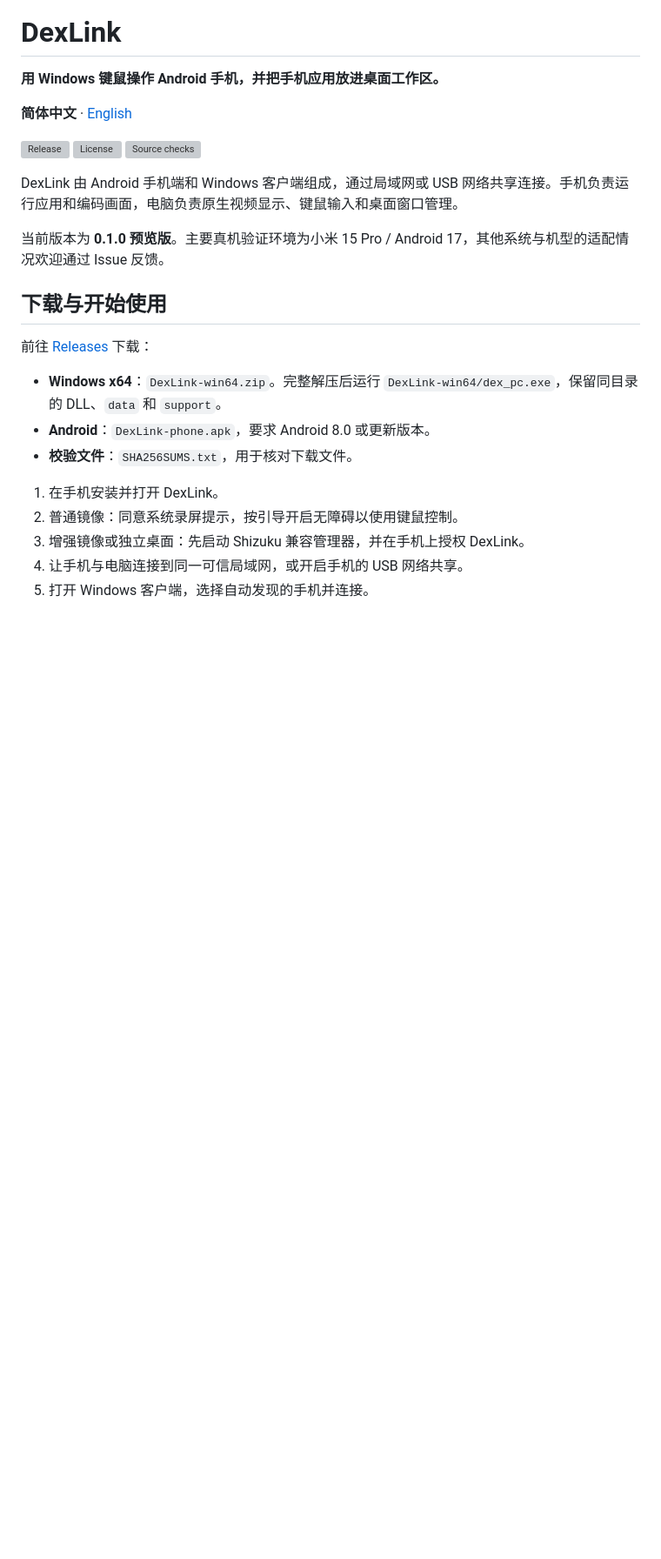
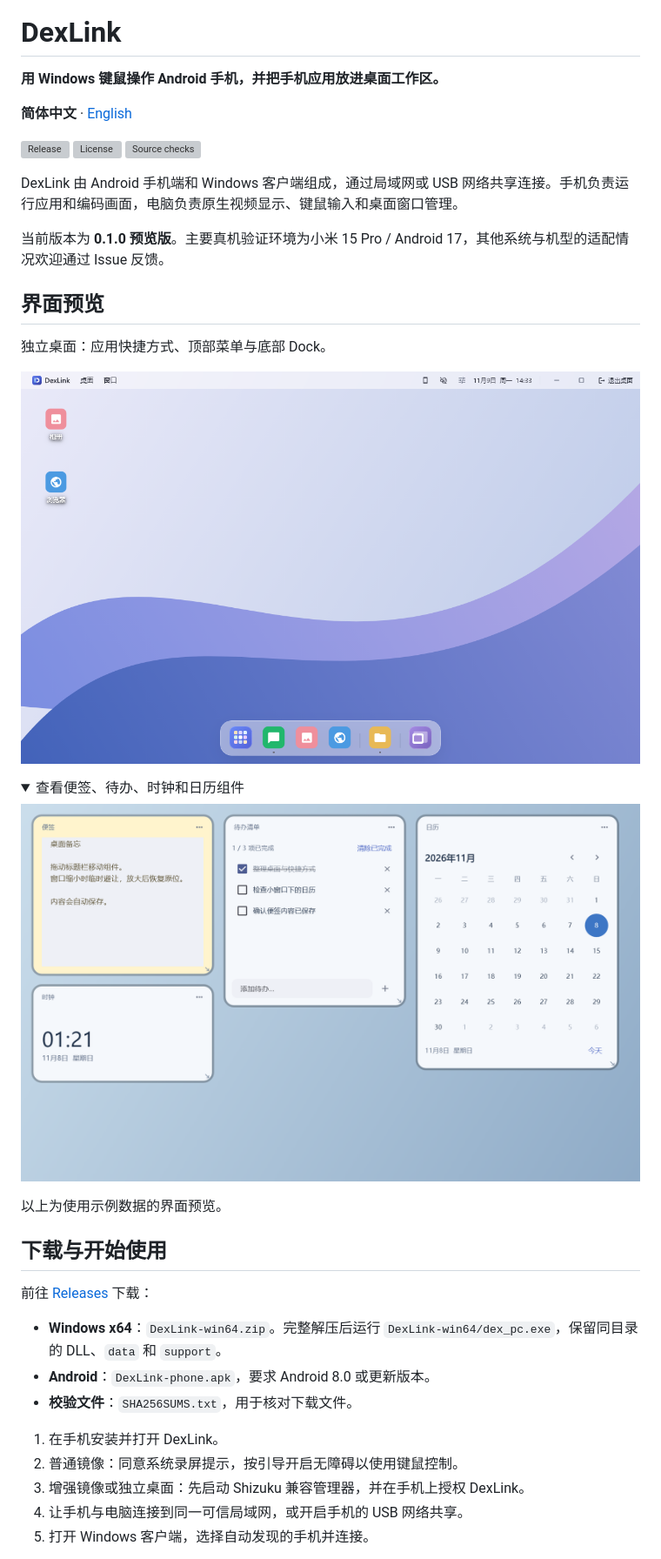
Before and after one commit to Fleve-MY/DexLink, a Markdown page: README.md, the part around the change. Shown at 87% size. Rendered like a GitHub page; pictures changed too: assets/screenshots/desktop.png (added), assets/screenshots/widgets.png (added); folded sections open; blank space fills up the shorter version; grey boxes are pictures that could not be loaded.

```diff
--- a/README.md
+++ b/README.md
@@ -15,6 +15,21 @@
 DexLink 由 Android 手机端和 Windows 客户端组成，通过局域网或 USB 网络共享连接。手机负责运行应用和编码画面，电脑负责原生视频显示、键鼠输入和桌面窗口管理。
 
 当前版本为 **0.1.0 预览版**。主要真机验证环境为小米 15 Pro / Android 17，其他系统与机型的适配情况欢迎通过 Issue 反馈。
+
+## 界面预览
+
+独立桌面：应用快捷方式、顶部菜单与底部 Dock。
+
+![DexLink 独立桌面界面预览](assets/screenshots/desktop.png)
+
+<details>
+<summary>查看便签、待办、时钟和日历组件</summary>
+
+![DexLink 桌面组件界面预览](assets/screenshots/widgets.png)
+
+</details>
+
+以上为使用示例数据的界面预览。
 
 ## 下载与开始使用
 
```
Also changed, not shown: README.en.md (+15 -0 lines).
